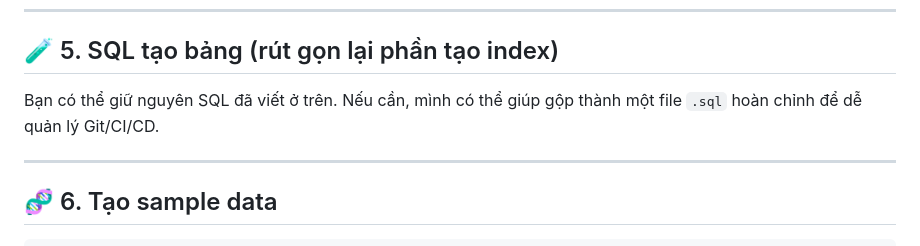
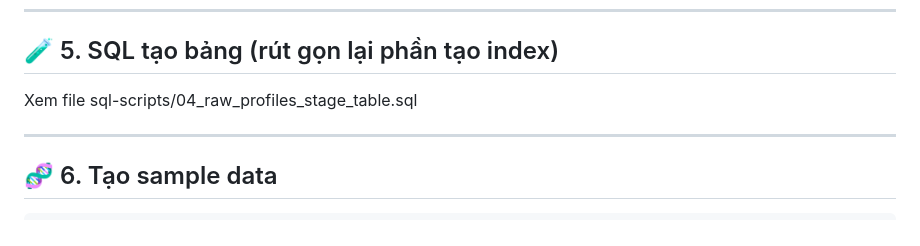
Before and after one commit to trieu/resynap360, a Markdown page: documents/database-schema-docs/cdp_raw_profiles_stage.md, the part around the change. Drawn GitHub-style.

Commit message:
add document

```diff
--- a/documents/database-schema-docs/cdp_raw_profiles_stage.md
+++ b/documents/database-schema-docs/cdp_raw_profiles_stage.md
@@ -84,7 +84,7 @@ ALTER TABLE cdp_raw_profiles_stage DISABLE TRIGGER cdp_trigger_process_new_raw_p
 
 ## 🧪 5. SQL tạo bảng (rút gọn lại phần tạo index)
 
-Bạn có thể giữ nguyên SQL đã viết ở trên. Nếu cần, mình có thể giúp gộp thành một file `.sql` hoàn chỉnh để dễ quản lý Git/CI/CD.
+Xem file sql-scripts/04_raw_profiles_stage_table.sql
 
 ---
 
```
Also changed, not shown: documents/database-schema-docs/cdp_master_profiles.md (added, +222 -0 lines).
